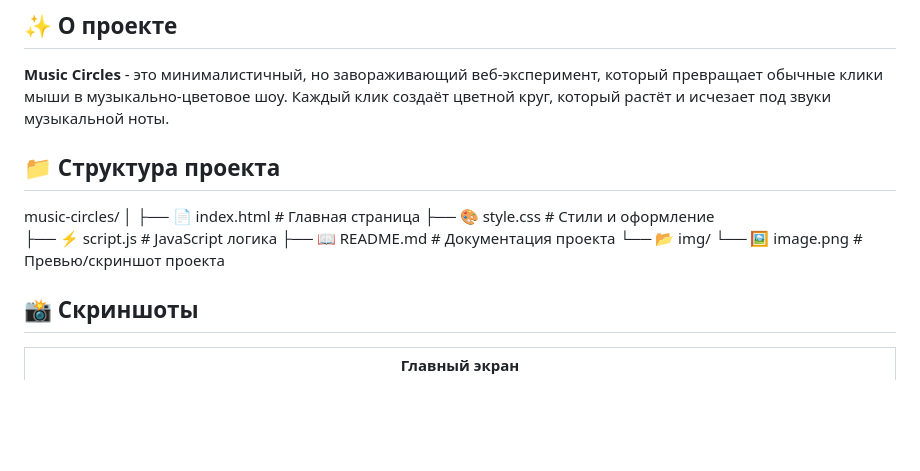
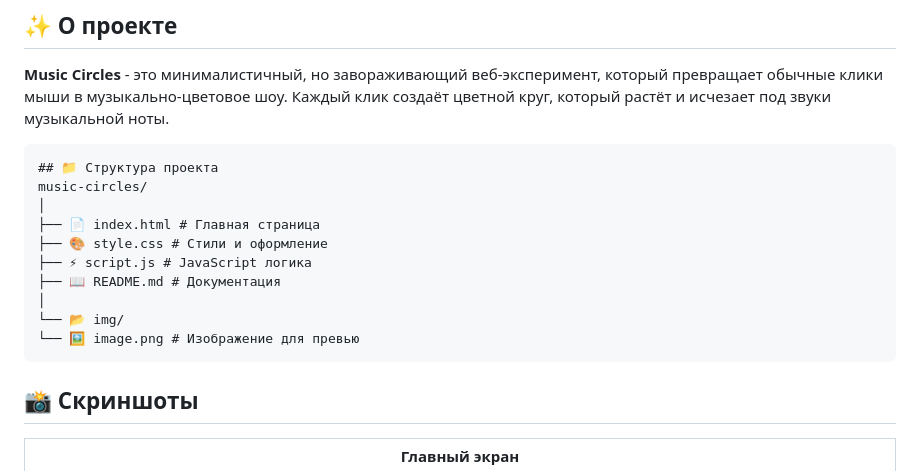
Before and after one commit to style-beep/work5, a Markdown page: readME.md, the part around the change. GitHub-like rendering; blank space fills up the shorter version.

````diff
--- a/readME.md
+++ b/readME.md
@@ -15,16 +15,18 @@
 ## ✨ О проекте
 
 **Music Circles** - это минималистичный, но завораживающий веб-эксперимент, который превращает обычные клики мыши в музыкально-цветовое шоу. Каждый клик создаёт цветной круг, который растёт и исчезает под звуки музыкальной ноты.
+```markdown
 ## 📁 Структура проекта
 music-circles/
 │
-├── 📄 index.html          # Главная страница
-├── 🎨 style.css           # Стили и оформление
-├── ⚡ script.js           # JavaScript логика
-├── 📖 README.md           # Документация проекта
+├── 📄 index.html # Главная страница
+├── 🎨 style.css # Стили и оформление
+├── ⚡ script.js # JavaScript логика
+├── 📖 README.md # Документация
+│
 └── 📂 img/
-    └── 🖼️ image.png       # Превью/скриншот проекта
-
+└── 🖼️ image.png # Изображение для превью
+```
 ## 📸 Скриншоты
 
 | Главный экран |
````
